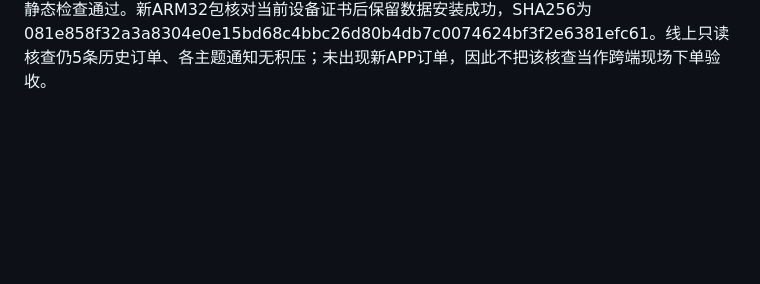
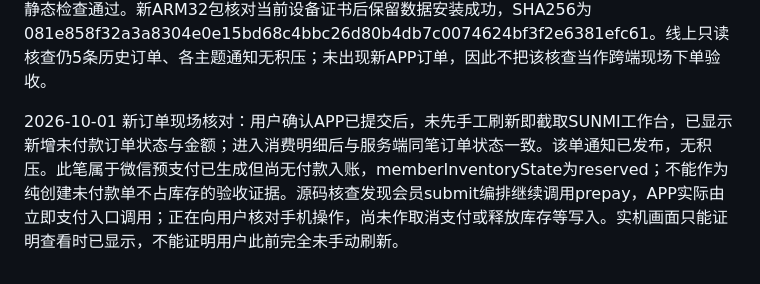
Before and after one commit to XujueKing/KINGCLUB-CASH-REGISTER, a Markdown page: docs/PRODUCTION_GOAL.md, the part around the change. Rendered like a GitHub page; blank space fills up the shorter version.

Commit message:
docs: record live order visibility and pending payment verification

```diff
--- a/docs/PRODUCTION_GOAL.md
+++ b/docs/PRODUCTION_GOAL.md
@@ -259,3 +259,5 @@ Node 24.19.0 下后台 151 文件、852 项断言通过，但既有 voice-transc
 2026-10-01 订单页紧凑化：说明和读取时间移至可点击提示，预览按钮与订单标题同行，缩减卡片边距。失效/已退款订单不再显示待上数量，保留实际已上历史。27项订单/整桌入口相关测试通过，两文件静态检查通过，ARM32构建通过；核对已安装包与新包证书一致后，对指定SUNMI执行保留数据升级成功。真机查看真实订单，一屏可见4条完整订单，登录保持、全屏正常。APK SHA256：1921b282f2d3d578b74c8e7fbc35a0bb1dd6ce08cf83d8962ce853a208c8898c。未执行收款、退款或上菜；APP新订单到收银设备自动刷新的现场验证仍待完成。
 
 2026-10-01 实时刷新体验：订单页收到通知或刷新同页时保留已有列表，显示更新进度并暂停依赖快照的操作，成功后替换；切场次、身份失效、切后台或读取失败仍清除旧数据。新增回归覆盖等待期间列表保留/操作禁用、成功替换和失败清除；订单、整桌入口及上菜UI共44项测试通过，两文件静态检查通过。新ARM32包核对当前设备证书后保留数据安装成功，SHA256为081e858f32a3a8304e0e15bd68c4bbc26d80b4db7c0074624bf3f2e6381efc61。线上只读核查仍5条历史订单、各主题通知无积压；未出现新APP订单，因此不把该核查当作跨端现场下单验收。
+
+2026-10-01 新订单现场核对：用户确认APP已提交后，未先手工刷新即截取SUNMI工作台，已显示新增未付款订单状态与金额；进入消费明细后与服务端同笔订单状态一致。该单通知已发布，无积压。此笔属于微信预支付已生成但尚无付款入账，memberInventoryState为reserved；不能作为纯创建未付款单不占库存的验收证据。源码核查发现会员submit编排继续调用prepay，APP实际由立即支付入口调用；正在向用户核对手机操作，尚未作取消支付或释放库存等写入。实机画面只能证明查看时已显示，不能证明用户此前完全未手动刷新。
```
